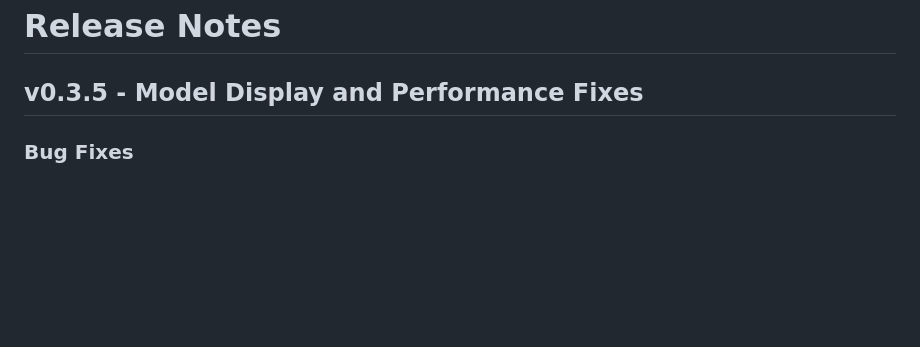
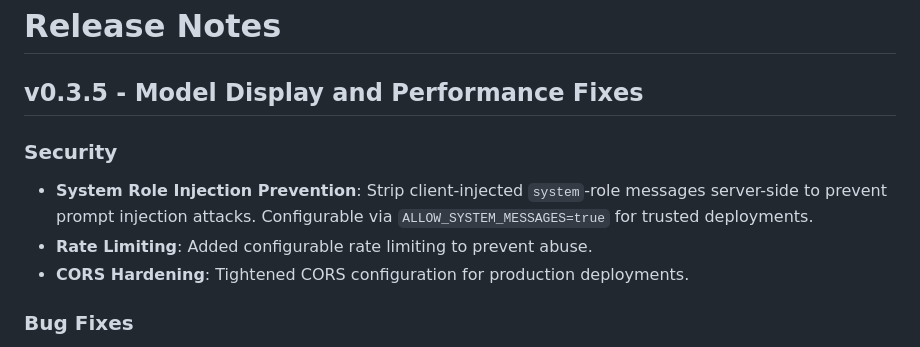
Before and after one commit to jasonacox/tinychat, a Markdown page: RELEASE.md, the part around the change. Rendered like a GitHub page; blank space fills up the shorter version.

Commit message:
docs: add system-role injection fix to v0.3.5 release notes

```diff
--- a/RELEASE.md
+++ b/RELEASE.md
@@ -1,6 +1,11 @@
 # Release Notes
 
 ## v0.3.5 - Model Display and Performance Fixes
+
+### Security
+- **System Role Injection Prevention**: Strip client-injected `system`-role messages server-side to prevent prompt injection attacks. Configurable via `ALLOW_SYSTEM_MESSAGES=true` for trusted deployments.
+- **Rate Limiting**: Added configurable rate limiting to prevent abuse.
+- **CORS Hardening**: Tightened CORS configuration for production deployments.
 
 ### Bug Fixes
 - **Model Name Persistence**: Fixed issue where historical messages showed current model instead of the model that generated them
```
